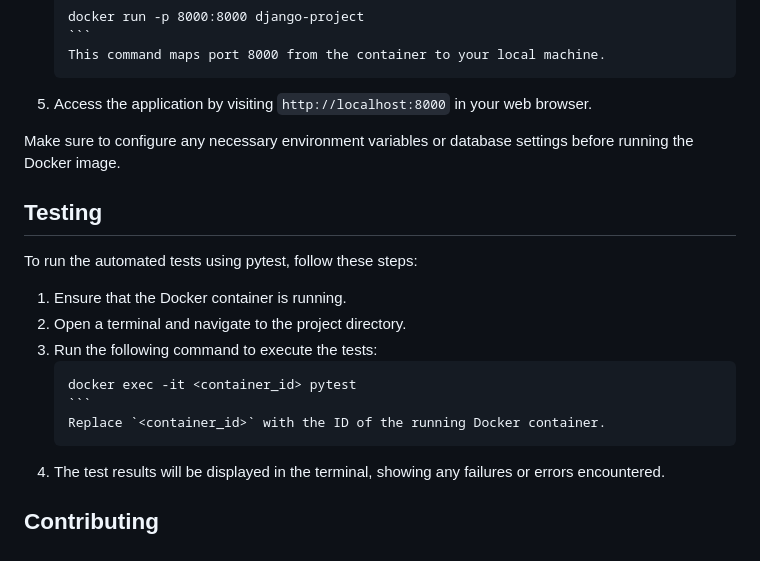
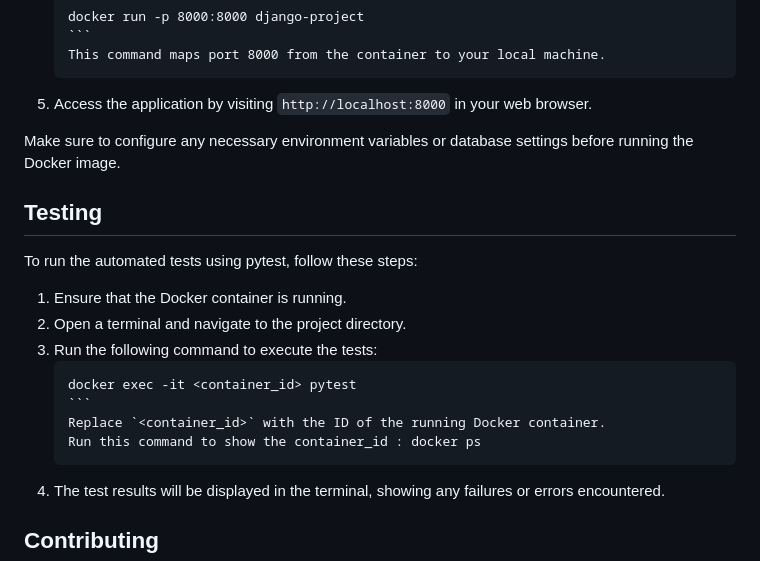
Before and after one commit to abdulkareeme/HomeServices, a Markdown page: README.md, the part around the change. GitHub-like rendering.

`````diff
--- a/README.md
+++ b/README.md
@@ -47,7 +47,7 @@ This project is containerized with Docker, which facilitates easy deployment and
    docker run -p 8000:8000 django-project
    ```
    This command maps port 8000 from the container to your local machine.
-1. Access the application by visiting `http://localhost:8000` in your web browser.
+2. Access the application by visiting `http://localhost:8000` in your web browser.
 
 Make sure to configure any necessary environment variables or database settings before running the Docker image.
 
@@ -56,12 +56,13 @@ Make sure to configure any necessary environment variables or database settings
 To run the automated tests using pytest, follow these steps:
 
 1. Ensure that the Docker container is running.
-1. Open a terminal and navigate to the project directory.
-1. Run the following command to execute the tests:
+2. Open a terminal and navigate to the project directory.
+3. Run the following command to execute the tests:
    ````
    docker exec -it <container_id> pytest
    ```
    Replace `<container_id>` with the ID of the running Docker container.
+   Run this command to show the container_id : docker ps
 1. The test results will be displayed in the terminal, showing any failures or errors encountered.
 
 ## Contributing
`````
